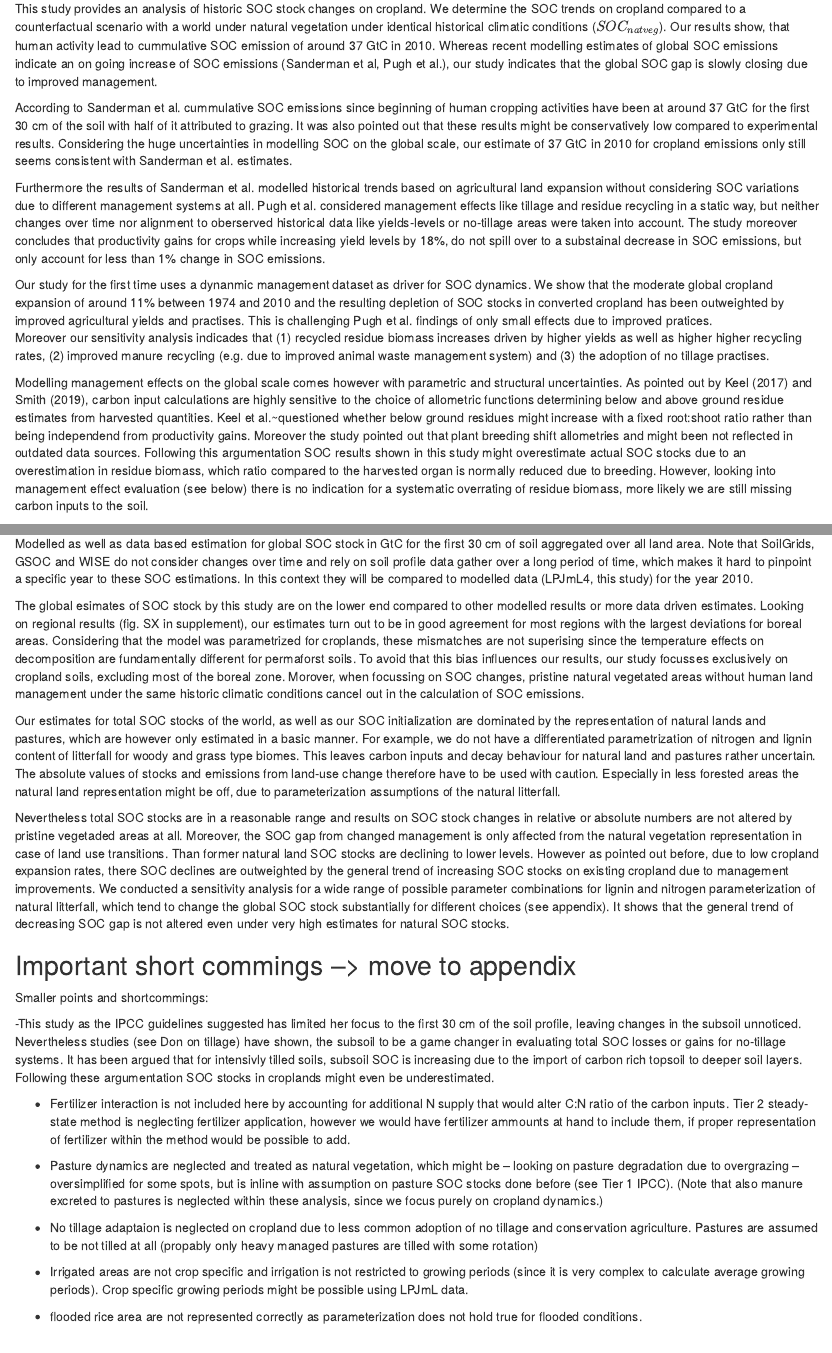
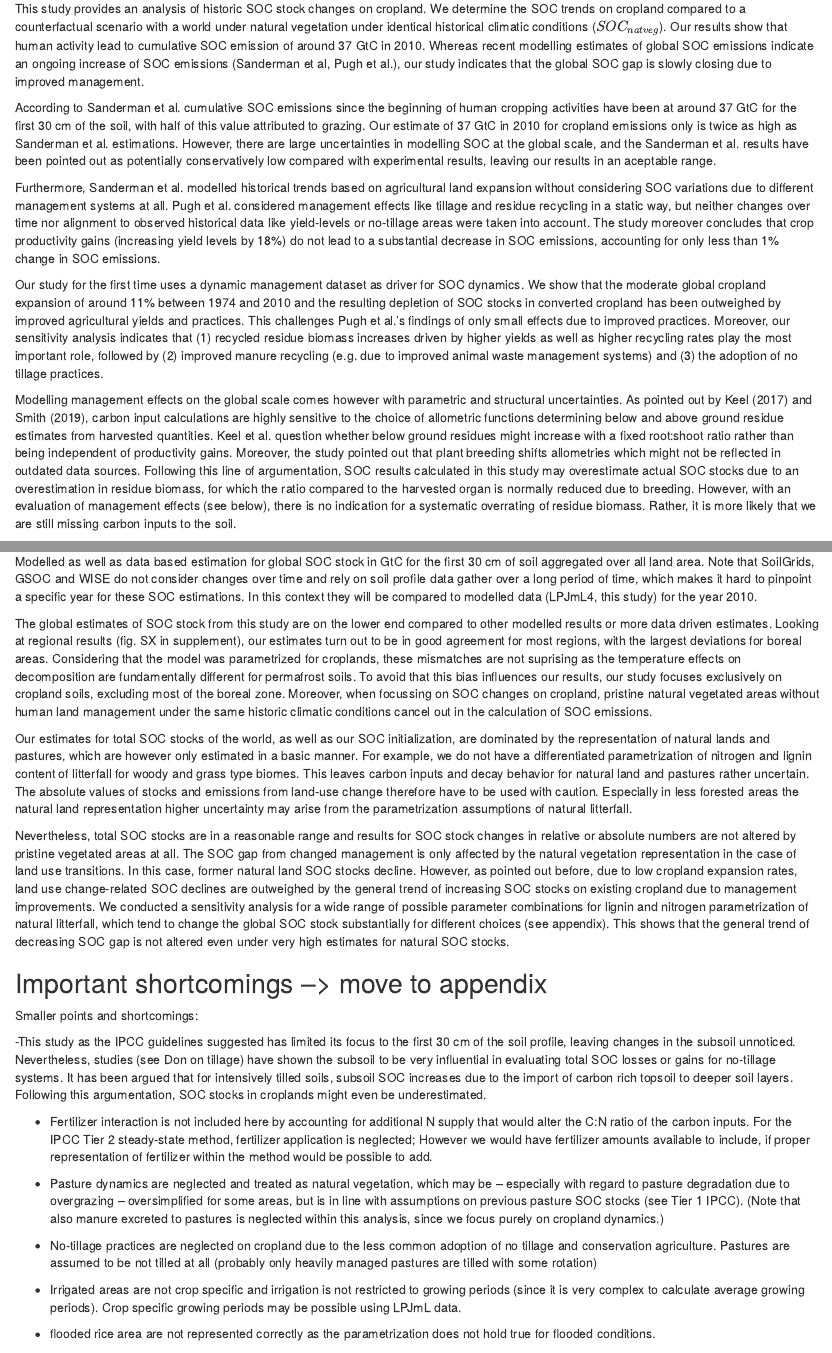
Before and after one commit to k4rst3ns/historicalsocbudget, an R Markdown document (SOCbudgetPaper/discussion.Rmd): the page in a window 1100 px wide, from 150 px down, and a second part further down, joined at a grey line. Rendered offline with R 4.5, knitr and Pandoc, with nearby package versions.

Commit message:
after spell check

````diff
--- a/SOCbudgetPaper/discussion.Rmd
+++ b/SOCbudgetPaper/discussion.Rmd
@@ -2,17 +2,17 @@
 
 ## Including agricultural management data changes the sign of the trend
 
-This study provides an analysis of historic SOC stock changes on cropland. We determine the SOC trends on cropland compared to a counterfactual scenario with a world under natural vegetation under identical historical climatic conditions ($SOC_{natveg}$). Our results show, that human activity lead to cummulative SOC emission of around 37 GtC in 2010. Whereas recent modelling estimates of global SOC emissions indicate an on going increase of SOC emissions (Sanderman et al, Pugh et al.), our study indicates that the global SOC gap is slowly closing due to improved management.
+This study provides an analysis of historic SOC stock changes on cropland. We determine the SOC trends on cropland compared to a counterfactual scenario with a world under natural vegetation under identical historical climatic conditions ($SOC_{natveg}$). Our results show that human activity lead to cumulative SOC emission of around 37 GtC in 2010. Whereas recent modelling estimates of global SOC emissions indicate an ongoing increase of SOC emissions (Sanderman et al, Pugh et al.), our study indicates that the global SOC gap is slowly closing due to improved management.
 
-According to Sanderman et al. cummulative SOC emissions since beginning of human cropping activities have been at around 37 GtC for the first 30 cm of the soil with half of it attributed to grazing. It was also pointed out that these results might be conservatively low compared to experimental results. Considering the huge uncertainties in modelling SOC on the global scale, our estimate of 37 GtC in 2010 for cropland emissions only still seems consistent with Sanderman et al. estimates.
+According to Sanderman et al. cumulative SOC emissions since the beginning of human cropping activities have been at around 37 GtC for the first 30 cm of the soil, with half of this value attributed to grazing. Our estimate of 37 GtC in 2010 for cropland emissions only is twice as high as Sanderman et al. estimations. However, there are large uncertainties in modelling SOC at the global scale, and the Sanderman et al. results have been pointed out as potentially conservatively low compared with experimental results, leaving our results in an aceptable range.
 
-Furthermore the results of Sanderman et al. modelled historical trends based on agricultural land expansion without considering SOC variations due to different management systems at all. Pugh et al. considered management effects like tillage and residue recycling in a static way, but neither changes over time nor alignment to oberserved historical data like yields-levels or no-tillage areas were taken into account. The study moreover concludes that productivity gains for crops while increasing yield levels by 18%, do not spill over to a substainal decrease in SOC emissions, but only account for less than 1% change in SOC emissions.
+Furthermore, Sanderman et al. modelled historical trends based on agricultural land expansion without considering SOC variations due to different management systems at all. Pugh et al. considered management effects like tillage and residue recycling in a static way, but neither changes over time nor alignment to observed historical data like yield-levels or no-tillage areas were taken into account. The study moreover concludes that crop productivity gains (increasing yield levels by 18%) do not lead to a substantial decrease in SOC emissions, accounting for only less than 1% change in SOC emissions.
 
-Our study for the first time uses a dynanmic management dataset as driver for SOC dynamics. We show that the moderate global cropland expansion of around 11% between 1974 and 2010 and the resulting depletion of SOC stocks in converted cropland has been outweighted by improved agricultural yields and practises. This is challenging Pugh et al. findings of only small effects due to improved pratices.
-Moreover our sensitivity analysis indicades that (1) recycled residue biomass increases driven by higher yields as well as higher higher recycling rates, (2) improved manure recycling (e.g. due to improved animal waste management system) and (3) the adoption of no tillage practises.
+Our study for the first time uses a dynamic management dataset as driver for SOC dynamics. We show that the moderate global cropland expansion of around 11% between 1974 and 2010 and the resulting depletion of SOC stocks in converted cropland has been outweighed by improved agricultural yields and practices. This challenges Pugh et al.'s findings of only small effects due to improved practices.
+Moreover, our sensitivity analysis indicates that (1) recycled residue biomass increases driven by higher yields as well as higher recycling rates play the most important role, followed by (2) improved manure recycling (e.g. due to improved animal waste management systems) and (3) the adoption of no tillage practices.
 
 Modelling management effects on the global scale comes however with parametric and structural uncertainties. As pointed out by Keel (2017) and Smith (2019), carbon input calculations are highly sensitive to the choice of allometric functions
-determining below and above ground residue estimates from harvested quantities. Keel et al.~questioned whether below ground residues might increase with a fixed root:shoot ratio rather than being independend from productivity gains. Moreover the study pointed out that plant breeding shift allometries and might been not reflected in outdated data sources. Following this argumentation SOC results shown in this study might overestimate actual SOC stocks due to an overestimation in residue biomass, which ratio compared to the harvested organ is normally reduced due to breeding. However, looking into management effect evaluation (see below) there is no indication for a systematic overrating of residue biomass, more likely we are still missing carbon inputs to the soil.
+determining below and above ground residue estimates from harvested quantities. Keel et al. question whether below ground residues might increase with a fixed root:shoot ratio rather than being independent of productivity gains. Moreover, the study pointed out that plant breeding shifts allometries which might not be reflected in outdated data sources. Following this line of argumentation, SOC results calculated in this study may overestimate actual SOC stocks due to an overestimation in residue biomass, for which the ratio compared to the harvested organ is normally reduced due to breeding. However, with an evaluation of management effects (see below), there is no indication for a systematic overrating of residue biomass. Rather, it is more likely that we are still missing carbon inputs to the soil.
 
 ## Modeled management effect in line with default IPCC assumptions
 
@@ -37,6 +37,6 @@ The worlds SOC stock and its changes are highly uncertain (cite), which is visib
 
 ```{r captionSOCtable, echo=FALSE}
-captionSOCtable <- "Modelled as well as data based estimation for global SOC stock in GtC for the first 30 cm of soil aggregated over all land area. Note that SoilGrids, GSOC and WISE do not consider changes over time and rely on soil profile data gather over a long period of time, which makes it hard to pinpoint a specific year to these SOC estimations. In this context they will be compared to modelled data (LPJmL4, this study) for the year 2010."
+captionSOCtable <- "Modelled as well as data based estimation for global SOC stock in GtC for the first 30 cm of soil aggregated over all land area. Note that SoilGrids, GSOC and WISE do not consider changes over time and rely on soil profile data gather over a long period of time, which makes it hard to pinpoint a specific year for these SOC estimations. In this context they will be compared to modelled data (LPJmL4, this study) for the year 2010."
 ```
 
 ```{r SOCtable, out.width = "8cm", fig.cap = captionSOCtable, echo=FALSE, fig.pos="H"}
@@ -44,32 +44,29 @@ captionSOCtable <- "Modelled as well as data based estimation for global SOC sto
 knitr::include_graphics("../ResultNotebooks/Output/Images/TableSOC_comparison.png")
 ```
 
-The global esimates of SOC stock by this study are on the lower end compared to other modelled results or more data driven estimates. Looking on regional results (fig. SX in supplement), our estimates turn out to be in good agreement for most regions with the largest deviations for boreal areas. Considering that the model was parametrized for croplands, these mismatches are not superising since the temperature effects on decomposition are fundamentally different for permaforst soils. To avoid that this bias influences our results, our study focusses exclusively on cropland soils, excluding most of the boreal zone. Morover, when focussing on SOC changes, pristine natural vegetated areas without human land management under the same historic climatic conditions cancel out in the calculation of SOC emissions.
+The global estimates of SOC stock from this study are on the lower end compared to other modelled results or more data driven estimates. Looking at regional results (fig. SX in supplement), our estimates turn out to be in good agreement for most regions, with the largest deviations for boreal areas. Considering that the model was parametrized for croplands, these mismatches are not suprising as the temperature effects on decomposition are fundamentally different for permafrost soils. To avoid that this bias influences our results, our study focuses exclusively on cropland soils, excluding most of the boreal zone. Moreover, when focussing on SOC changes on cropland, pristine natural vegetated areas without human land management under the same historic climatic conditions cancel out in the calculation of SOC emissions.
 
-Our estimates for total SOC stocks of the world, as well as our SOC initialization are dominated by the representation of natural lands and pastures, which are however only estimated in a basic manner. For example, we do not have a differentiated parametrization of nitrogen and lignin content of litterfall for woody and grass type biomes. This leaves carbon inputs and decay behaviour for natural land and pastures rather uncertain. The absolute values of stocks and emissions from land-use change therefore have to be used with caution. Especially in less forested areas the natural land representation might be off, due to parameterization assumptions of the natural litterfall.
+Our estimates for total SOC stocks of the world, as well as our SOC initialization, are dominated by the representation of natural lands and pastures, which are however only estimated in a basic manner. For example, we do not have a differentiated parametrization of nitrogen and lignin content of litterfall for woody and grass type biomes. This leaves carbon inputs and decay behavior for natural land and pastures rather uncertain. The absolute values of stocks and emissions from land-use change therefore have to be used with caution. Especially in less forested areas the natural land representation higher uncertainty may arise from the parametrization assumptions of natural litterfall.
 
-Nevertheless total SOC stocks are in a reasonable range and results on SOC stock changes in relative or absolute numbers are not altered by pristine vegetaded areas at all. Moreover, the SOC gap from changed management is only affected from the natural vegetation representation in case of land use transitions. Than former natural land SOC stocks are declining to lower levels. However as pointed out before, due to low cropland expansion rates, there SOC declines are outweighted by the general trend of increasing SOC stocks on existing cropland due to management improvements.
-We conducted a sensitivity analysis for a wide range of possible parameter combinations for lignin and nitrogen parameterization of natural litterfall, which tend to change the global SOC stock substantially for different choices
-(see appendix). It shows that the general trend of decreasing SOC gap is not altered even under very high estimates for natural SOC stocks.
+Nevertheless, total SOC stocks are in a reasonable range and results for SOC stock changes in relative or absolute numbers are not altered by pristine vegetated areas at all. The SOC gap from changed management is only affected by the natural vegetation representation in the case of land use transitions. In this case, former natural land SOC stocks decline. However, as pointed out before, due to low cropland expansion rates, land use change-related SOC declines are outweighed by the general trend of increasing SOC stocks on existing cropland due to management improvements.
+We conducted a sensitivity analysis for a wide range of possible parameter combinations for lignin and nitrogen parametrization of natural litterfall, which tend to change the global SOC stock substantially for different choices
+(see appendix). This shows that the general trend of decreasing SOC gap is not altered even under very high estimates for natural SOC stocks.
 
+## Important shortcomings --> move to appendix
 
+Smaller points and shortcomings:
 
+-This study as the IPCC guidelines suggested has limited its focus to the first 30 cm of the soil profile, leaving changes in the subsoil unnoticed. Nevertheless, studies (see Don on tillage) have shown the subsoil to be very influential in evaluating total SOC losses or gains for no-tillage systems. It has been argued that for intensively tilled soils, subsoil SOC increases due to the import of carbon rich topsoil to deeper soil layers. Following this argumentation, SOC stocks in croplands might even be underestimated.
 
-## Important short commings --> move to appendix
+- Fertilizer interaction is not included here by accounting for additional N supply that would alter the C:N ratio of the carbon inputs. For the IPCC Tier 2 steady-state method, fertilizer application is neglected; However we would have fertilizer amounts available to include, if proper representation of fertilizer within the method would be possible to add.
 
-Smaller points and shortcommings:
+- Pasture dynamics are neglected and treated as natural vegetation, which may be -- especially with regard to pasture degradation due to overgrazing -- oversimplified for some areas, but is in line with assumptions on previous pasture SOC stocks (see Tier 1 IPCC). (Note that also manure excreted to pastures is neglected within this analysis, since we focus purely on cropland dynamics.)
 
--This study as the IPCC guidelines suggested has limited her focus to the first 30 cm of the soil profile, leaving changes in the subsoil unnoticed. Nevertheless studies (see Don on tillage) have shown, the subsoil to be a game changer in evaluating total SOC losses or gains for no-tillage systems. It has been argued that for intensivly tilled soils, subsoil SOC is increasing due to the import of carbon rich topsoil to deeper soil layers. Following these argumentation SOC stocks in croplands might even be underestimated.
+- No-tillage practices are neglected on cropland due to the less common adoption of no tillage and conservation agriculture. Pastures are assumed to be not tilled at all (probably only heavily managed pastures are tilled with some rotation)
 
-- Fertilizer interaction is not included here by accounting for additional N supply that would alter C:N ratio of the carbon inputs. Tier 2 steady-state method is neglecting fertilizer application, however we would have fertilizer ammounts at hand to include them, if proper representation of fertilizer within the method would be possible to add.
+- Irrigated areas are not crop specific and irrigation is not restricted to growing periods (since it is very complex to calculate average growing periods). Crop specific growing periods may be possible using LPJmL data.
 
-- Pasture dynamics are neglected and treated as natural vegetation, which might be -- looking on pasture degradation due to overgrazing -- oversimplified for some spots, but is inline with assumption on pasture SOC stocks done before (see Tier 1 IPCC). (Note that also manure excreted to pastures is neglected within these analysis, since we focus purely on cropland dynamics.)
-
-- No tillage adaptaion is neglected on cropland due to less common adoption of no tillage and conservation agriculture. Pastures are assumed to be not tilled at all (propably only heavy managed pastures are tilled with some rotation)
-
-- Irrigated areas are not crop specific and irrigation is not restricted to growing periods (since it is very complex to calculate average growing periods). Crop specific growing periods might be possible using LPJmL data.
-
-- flooded rice area are not represented correctly as parameterization does not hold true for flooded conditions.
+- flooded rice area are not represented correctly as the parametrization does not hold true for flooded conditions.
 
 - Carbon displacement via leaching and erosion is neglected in this study.
 
````
Also changed, not shown: SOCbudgetPaper/discussion.Rmd (14 more changed lines).
